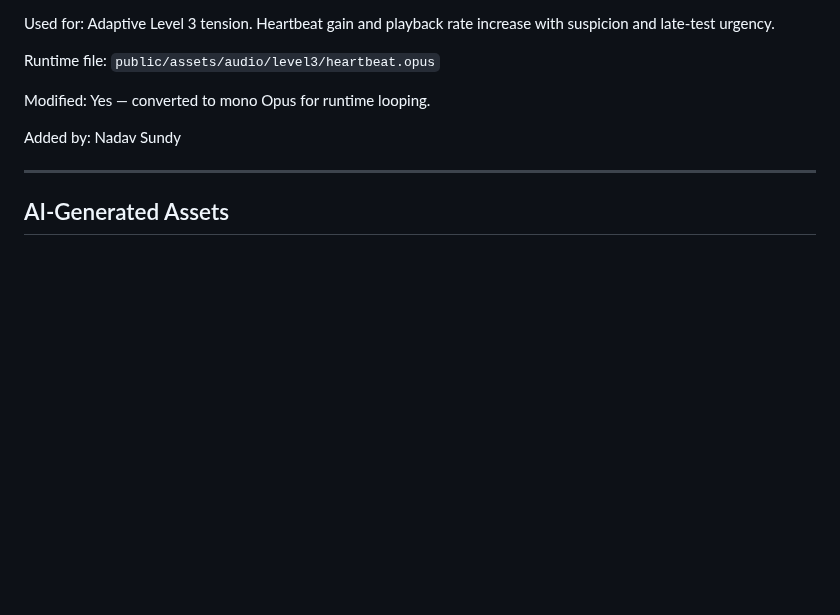
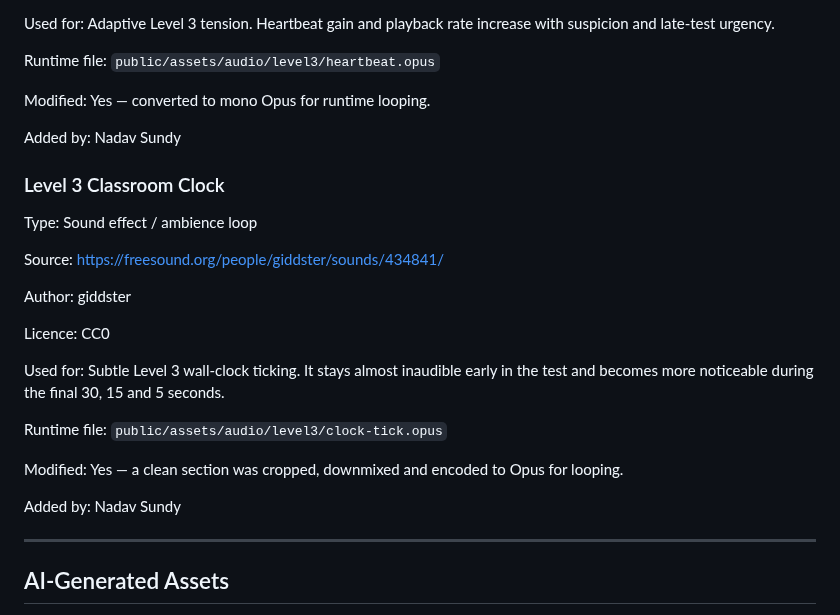
Before and after one commit to DeanFeldman/Wits-commute-simulator, a Markdown page: docs/ASSETS_AND_CREDITS.md, the part around the change. Rendered like a GitHub page; blank space fills up the shorter version.

Commit message:
credit level 3 classroom clock

```diff
--- a/docs/ASSETS_AND_CREDITS.md
+++ b/docs/ASSETS_AND_CREDITS.md
@@ -702,6 +702,33 @@ Yes — converted to mono Opus for runtime looping.
 Added by:
 Nadav Sundy
 
+### Level 3 Classroom Clock
+
+Type:
+Sound effect / ambience loop
+
+Source:
+https://freesound.org/people/giddster/sounds/434841/
+
+Author:
+giddster
+
+Licence:
+CC0
+
+Used for:
+Subtle Level 3 wall-clock ticking. It stays almost inaudible early in the test
+and becomes more noticeable during the final 30, 15 and 5 seconds.
+
+Runtime file:
+`public/assets/audio/level3/clock-tick.opus`
+
+Modified:
+Yes — a clean section was cropped, downmixed and encoded to Opus for looping.
+
+Added by:
+Nadav Sundy
+
 ---
 
 ## AI-Generated Assets
```
